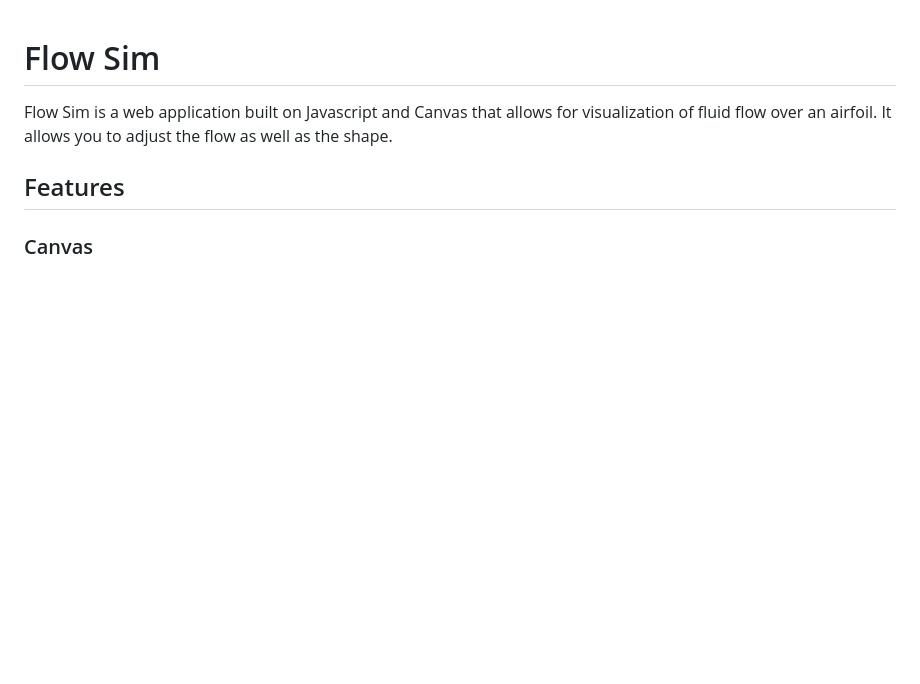
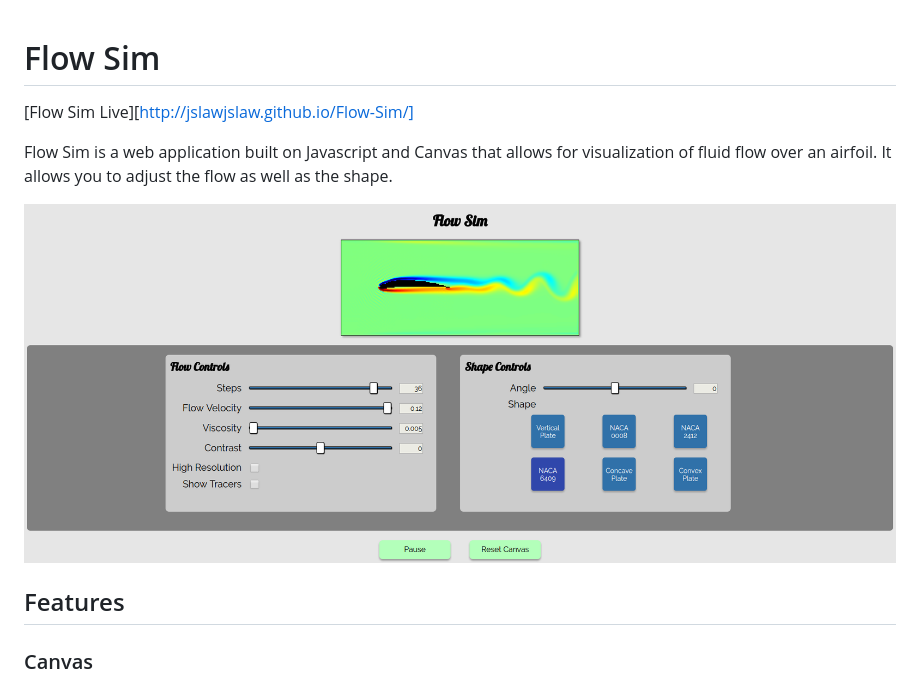
Before and after one commit to jslawjslaw/Flow-Sim, a Markdown page: README.md, the part around the change. GitHub-like rendering; pictures changed too: img/screenshot.png (added); blank space fills up the shorter version.

Commit message:
Add Readme image

```diff
--- a/README.md
+++ b/README.md
@@ -1,6 +1,10 @@
 # Flow Sim
 
+[Flow Sim Live][http://jslawjslaw.github.io/Flow-Sim/]
+
 Flow Sim is a web application built on Javascript and Canvas that allows for visualization of fluid flow over an airfoil. It allows you to adjust the flow as well as the shape.
+
+![Screenshot](https://github.com/jslawjslaw/Flow-Sim/blob/gh-pages/img/screenshot.png)
 
 ## Features
 
```
